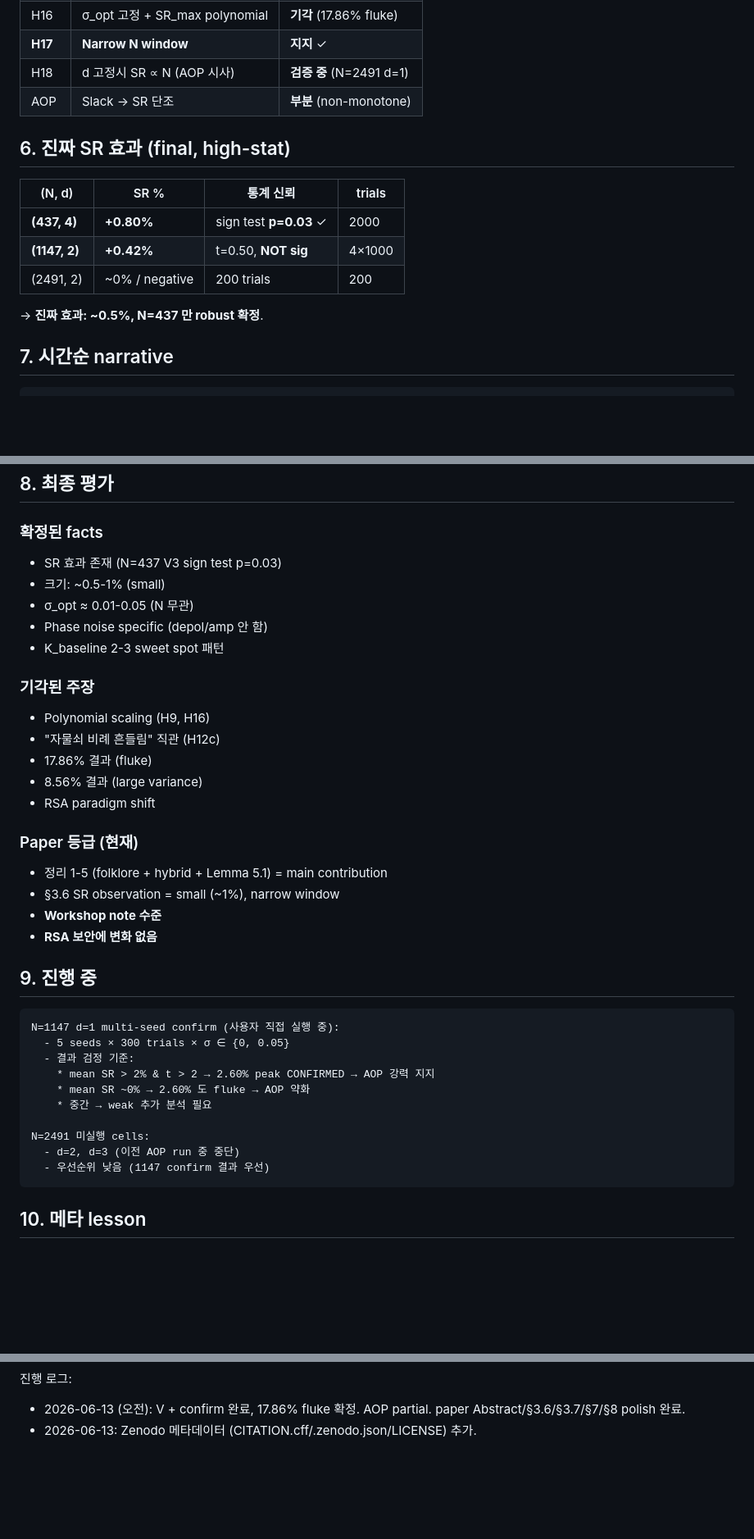
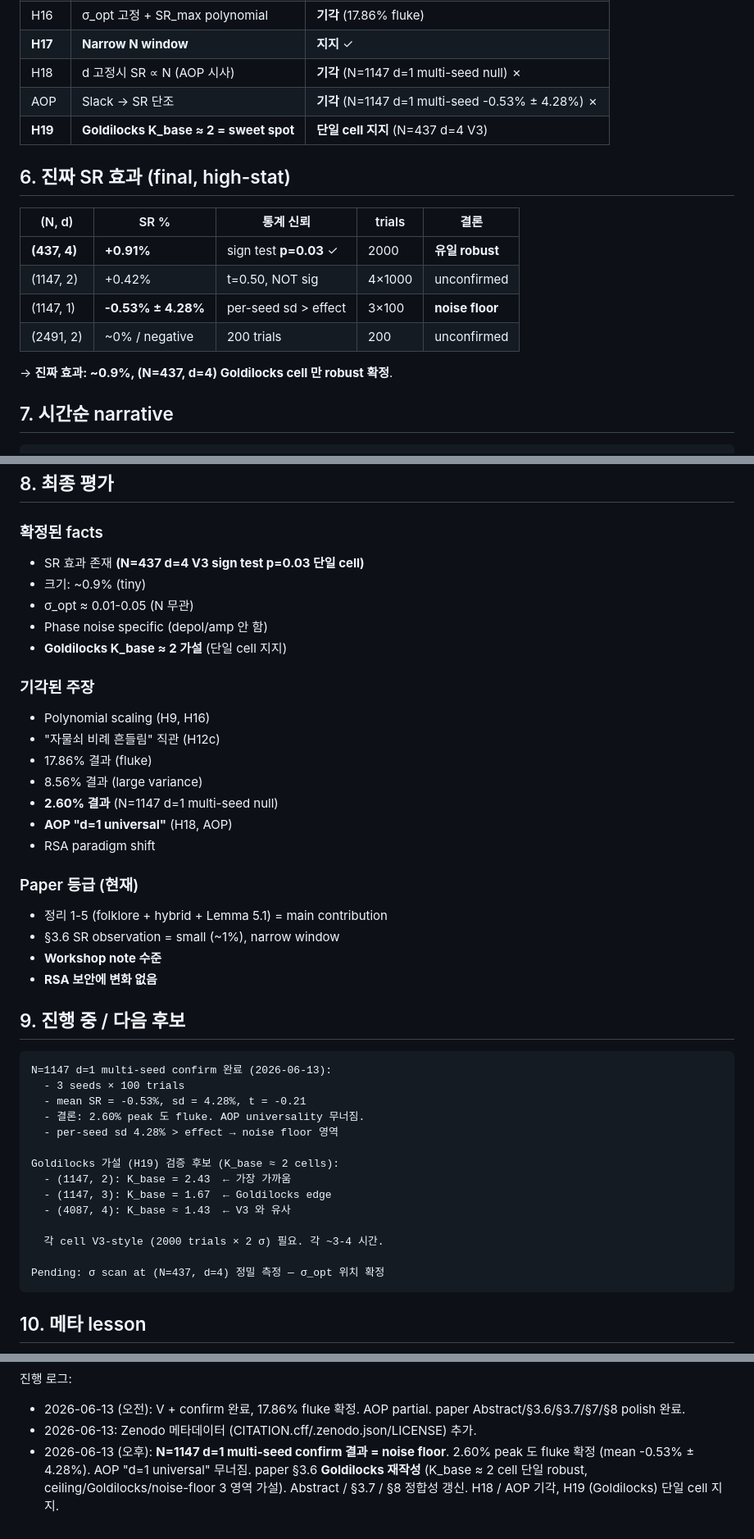
Before and after one commit to Hashevolution/shor, a Markdown page: summary.md, 3 parts joined by grey strips. Shown at 82% size. Rendered like a GitHub page; blank space fills up the shorter version.

````diff
--- a/summary.md
+++ b/summary.md
@@ -149,18 +149,20 @@ K_base │  (N, d)      │ SR %    │ 영역
 | **H15** | **Lemma 5.1 c = f(N)** | **수학적 확정** ✓ |
 | H16 | σ_opt 고정 + SR_max polynomial | **기각** (17.86% fluke) |
 | **H17** | **Narrow N window** | **지지** ✓ |
-| H18 | d 고정시 SR ∝ N (AOP 시사) | **검증 중** (N=2491 d=1) |
-| AOP | Slack → SR 단조 | **부분** (non-monotone) |
+| H18 | d 고정시 SR ∝ N (AOP 시사) | **기각** (N=1147 d=1 multi-seed null) ✗ |
+| AOP | Slack → SR 단조 | **기각** (N=1147 d=1 multi-seed -0.53% ± 4.28%) ✗ |
+| **H19** | **Goldilocks K_base ≈ 2 = sweet spot** | **단일 cell 지지** (N=437 d=4 V3) |
 
 ## 6. 진짜 SR 효과 (final, high-stat)
 
-| (N, d) | SR % | 통계 신뢰 | trials |
-|---|---|---|---|
-| **(437, 4)** | **+0.80%** | sign test **p=0.03** ✓ | 2000 |
-| **(1147, 2)** | **+0.42%** | t=0.50, **NOT sig** | 4×1000 |
-| (2491, 2) | ~0% / negative | 200 trials | 200 |
+| (N, d) | SR % | 통계 신뢰 | trials | 결론 |
+|---|---|---|---|---|
+| **(437, 4)** | **+0.91%** | sign test **p=0.03** ✓ | 2000 | **유일 robust** |
+| (1147, 2) | +0.42% | t=0.50, NOT sig | 4×1000 | unconfirmed |
+| (1147, 1) | **-0.53% ± 4.28%** | per-seed sd > effect | 3×100 | **noise floor** |
+| (2491, 2) | ~0% / negative | 200 trials | 200 | unconfirmed |
 
-→ **진짜 효과: ~0.5%, N=437 만 robust 확정**.
+→ **진짜 효과: ~0.9%, (N=437, d=4) Goldilocks cell 만 robust 확정**.
 
 ## 7. 시간순 narrative
 
@@ -177,11 +179,11 @@ K_base │  (N, d)      │ SR %    │ 영역
 
 ### 확정된 facts
 
-- SR 효과 존재 (N=437 V3 sign test p=0.03)
-- 크기: ~0.5-1% (small)
+- SR 효과 존재 **(N=437 d=4 V3 sign test p=0.03 단일 cell)**
+- 크기: ~0.9% (tiny)
 - σ_opt ≈ 0.01-0.05 (N 무관)
 - Phase noise specific (depol/amp 안 함)
-- K_baseline 2-3 sweet spot 패턴
+- **Goldilocks K_base ≈ 2 가설** (단일 cell 지지)
 
 ### 기각된 주장
 
@@ -189,6 +191,8 @@ K_base │  (N, d)      │ SR %    │ 영역
 - "자물쇠 비례 흔들림" 직관 (H12c)
 - 17.86% 결과 (fluke)
 - 8.56% 결과 (large variance)
+- **2.60% 결과** (N=1147 d=1 multi-seed null)
+- **AOP "d=1 universal"** (H18, AOP)
 - RSA paradigm shift
 
 ### Paper 등급 (현재)
@@ -198,19 +202,23 @@ K_base │  (N, d)      │ SR %    │ 영역
 - **Workshop note 수준**
 - **RSA 보안에 변화 없음**
 
-## 9. 진행 중
+## 9. 진행 중 / 다음 후보
 
 ```
-N=1147 d=1 multi-seed confirm (사용자 직접 실행 중):
-  - 5 seeds × 300 trials × σ ∈ {0, 0.05}
-  - 결과 검정 기준:
-    * mean SR > 2% & t > 2 → 2.60% peak CONFIRMED → AOP 강력 지지
-    * mean SR ~0% → 2.60% 도 fluke → AOP 약화
-    * 중간 → weak 추가 분석 필요
+N=1147 d=1 multi-seed confirm 완료 (2026-06-13):
+  - 3 seeds × 100 trials
+  - mean SR = -0.53%, sd = 4.28%, t = -0.21
+  - 결론: 2.60% peak 도 fluke. AOP universality 무너짐.
+  - per-seed sd 4.28% > effect → noise floor 영역
 
-N=2491 미실행 cells:
-  - d=2, d=3 (이전 AOP run 중 중단)
-  - 우선순위 낮음 (1147 confirm 결과 우선)
+Goldilocks 가설 (H19) 검증 후보 (K_base ≈ 2 cells):
+  - (1147, 2): K_base = 2.43  ← 가장 가까움
+  - (1147, 3): K_base = 1.67  ← Goldilocks edge
+  - (4087, 4): K_base ≈ 1.43  ← V3 와 유사
+
+  각 cell V3-style (2000 trials × 2 σ) 필요. 각 ~3-4 시간.
+
+Pending: σ scan at (N=437, d=4) 정밀 측정 — σ_opt 위치 확정
 ```
 
 ## 10. 메타 lesson
@@ -247,3 +255,8 @@ Zenodo 메타데이터:
 진행 로그:
 - 2026-06-13 (오전): V + confirm 완료, 17.86% fluke 확정. AOP partial. paper Abstract/§3.6/§3.7/§7/§8 polish 완료.
 - 2026-06-13: Zenodo 메타데이터 (CITATION.cff/.zenodo.json/LICENSE) 추가.
+- 2026-06-13 (오후): **N=1147 d=1 multi-seed confirm 결과 = noise floor**. 2.60% peak
+  도 fluke 확정 (mean -0.53% ± 4.28%). AOP "d=1 universal" 무너짐. paper §3.6
+  **Goldilocks 재작성** (K_base ≈ 2 cell 단일 robust, ceiling/Goldilocks/noise-floor
+  3 영역 가설). Abstract / §3.7 / §8 정합성 갱신. H18 / AOP 기각, H19 (Goldilocks)
+  단일 cell 지지.
````
Also changed, not shown: frontier.md (+46 -12 lines).
